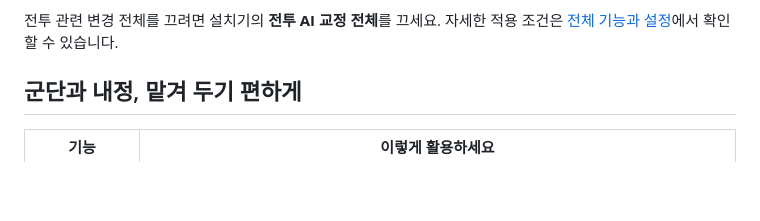
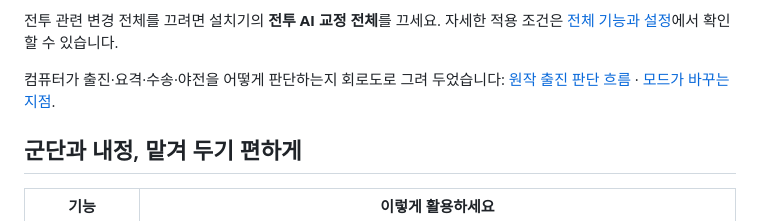
Before and after one commit to t3ferii/san14ce-ai-mod, a Markdown page: README.md, the part around the change. Drawn GitHub-style; folded sections open; blank space fills up the shorter version.

Commit message:
docs: README에 출진 판단 회로도 링크 추가
Co-Authored-By: Claude Fable 5.2 <noreply@anthropic.com>

```diff
--- a/README.md
+++ b/README.md
@@ -261,6 +261,8 @@ v15.6 설치기의 기능은 대부분 기본으로 켜져 있고, **건물파
 
 전투 관련 변경 전체를 끄려면 설치기의 **전투 AI 교정 전체**를 끄세요. 자세한 적용 조건은 [전체 기능과 설정](docs/FEATURE_SWITCHES.md)에서 확인할 수 있습니다.
 
+컴퓨터가 출진·요격·수송·야전을 어떻게 판단하는지 회로도로 그려 두었습니다: [원작 출진 판단 흐름](docs/AI_FLOW_ORIGINAL.md) · [모드가 바꾸는 지점](docs/AI_FLOW_MOD.md).
+
 </details>
 
 ## 군단과 내정, 맡겨 두기 편하게
```
